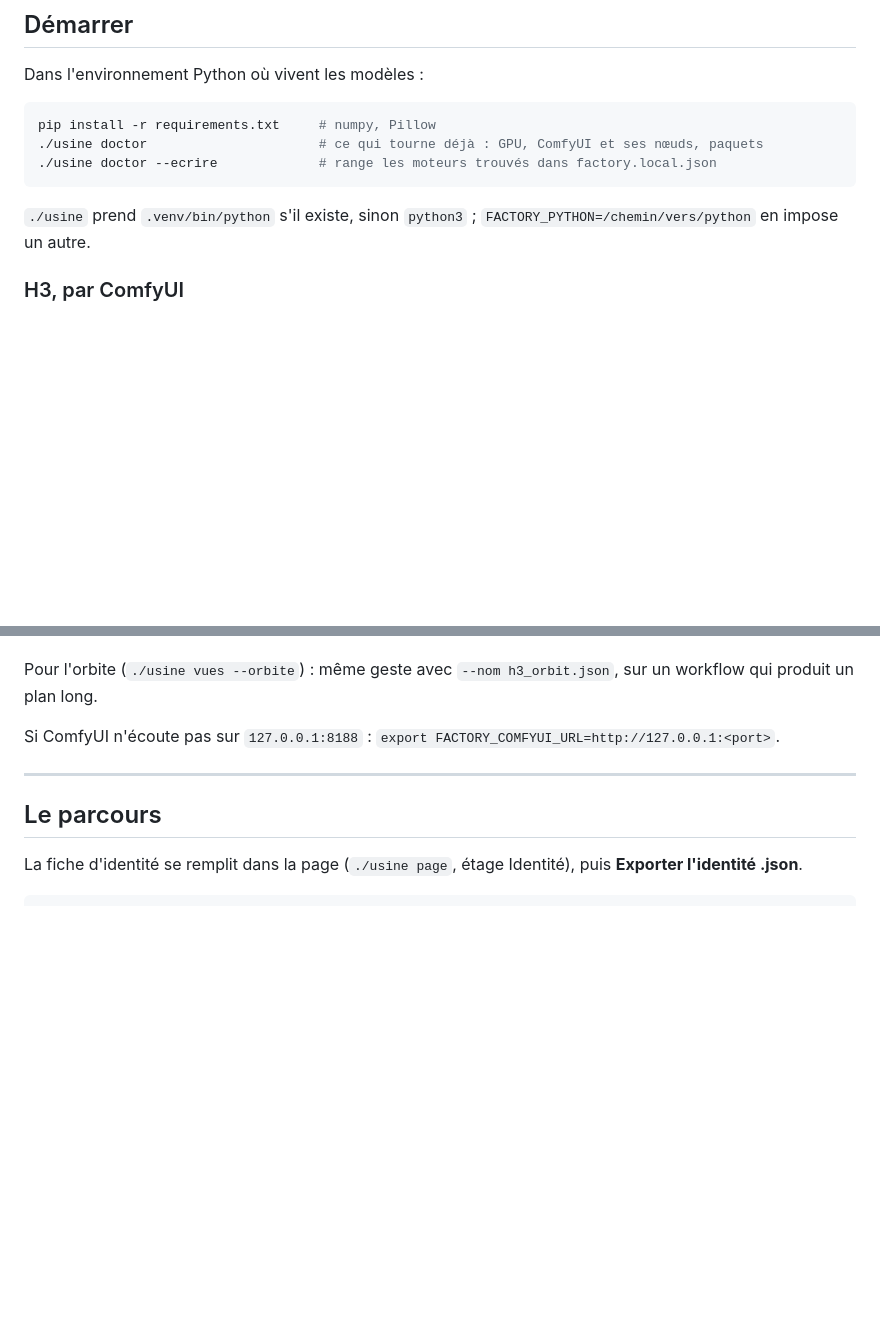
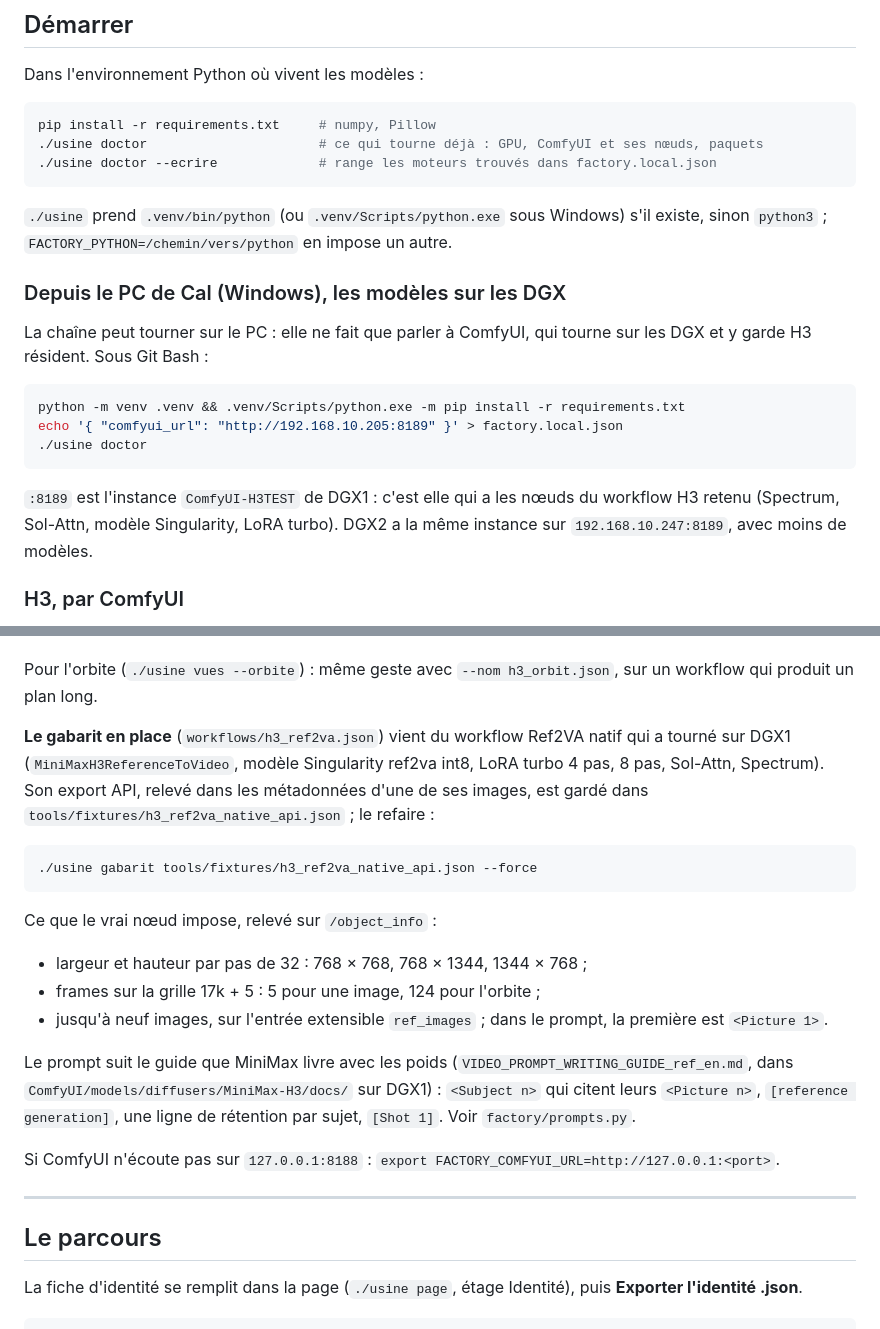
Before and after one commit to calculment0r/Character_Sheet, a Markdown page: docs/LOCAL.md, 2 parts joined by grey strips. Drawn GitHub-style; blank space fills up the shorter version.

````diff
--- a/docs/LOCAL.md
+++ b/docs/LOCAL.md
@@ -17,8 +17,25 @@ pip install -r requirements.txt     # numpy, Pillow
 ./usine doctor --ecrire             # range les moteurs trouvés dans factory.local.json
 ```
 
-`./usine` prend `.venv/bin/python` s'il existe, sinon `python3` ;
-`FACTORY_PYTHON=/chemin/vers/python` en impose un autre.
+`./usine` prend `.venv/bin/python` (ou `.venv/Scripts/python.exe` sous
+Windows) s'il existe, sinon `python3` ; `FACTORY_PYTHON=/chemin/vers/python`
+en impose un autre.
+
+### Depuis le PC de Cal (Windows), les modèles sur les DGX
+
+La chaîne peut tourner sur le PC : elle ne fait que parler à ComfyUI,
+qui tourne sur les DGX et y garde H3 résident. Sous Git Bash :
+
+```sh
+python -m venv .venv && .venv/Scripts/python.exe -m pip install -r requirements.txt
+echo '{ "comfyui_url": "http://192.168.10.205:8189" }' > factory.local.json
+./usine doctor
+```
+
+`:8189` est l'instance `ComfyUI-H3TEST` de DGX1 : c'est elle qui a les
+nœuds du workflow H3 retenu (Spectrum, Sol-Attn, modèle Singularity,
+LoRA turbo). DGX2 a la même instance sur `192.168.10.247:8189`, avec
+moins de modèles.
 
 ### H3, par ComfyUI
 
@@ -50,6 +67,29 @@ restent vides, avec les liens qui partaient d'eux.
 
 Pour l'orbite (`./usine vues --orbite`) : même geste avec
 `--nom h3_orbit.json`, sur un workflow qui produit un plan long.
+
+**Le gabarit en place** (`workflows/h3_ref2va.json`) vient du workflow
+Ref2VA natif qui a tourné sur DGX1 (`MiniMaxH3ReferenceToVideo`, modèle
+Singularity ref2va int8, LoRA turbo 4 pas, 8 pas, Sol-Attn, Spectrum).
+Son export API, relevé dans les métadonnées d'une de ses images, est
+gardé dans `tools/fixtures/h3_ref2va_native_api.json` ; le refaire :
+
+```sh
+./usine gabarit tools/fixtures/h3_ref2va_native_api.json --force
+```
+
+Ce que le vrai nœud impose, relevé sur `/object_info` :
+
+- largeur et hauteur par pas de 32 : 768 × 768, 768 × 1344, 1344 × 768 ;
+- frames sur la grille 17k + 5 : 5 pour une image, 124 pour l'orbite ;
+- jusqu'à neuf images, sur l'entrée extensible `ref_images` ; dans le
+  prompt, la première est `<Picture 1>`.
+
+Le prompt suit le guide que MiniMax livre avec les poids
+(`VIDEO_PROMPT_WRITING_GUIDE_ref_en.md`, dans
+`ComfyUI/models/diffusers/MiniMax-H3/docs/` sur DGX1) : `<Subject n>`
+qui citent leurs `<Picture n>`, `[reference generation]`, une ligne de
+rétention par sujet, `[Shot 1]`. Voir `factory/prompts.py`.
 
 Si ComfyUI n'écoute pas sur `127.0.0.1:8188` :
 `export FACTORY_COMFYUI_URL=http://127.0.0.1:<port>`.
````
Also changed, not shown: docs/HANDOFF.md (+37 -0 lines).
